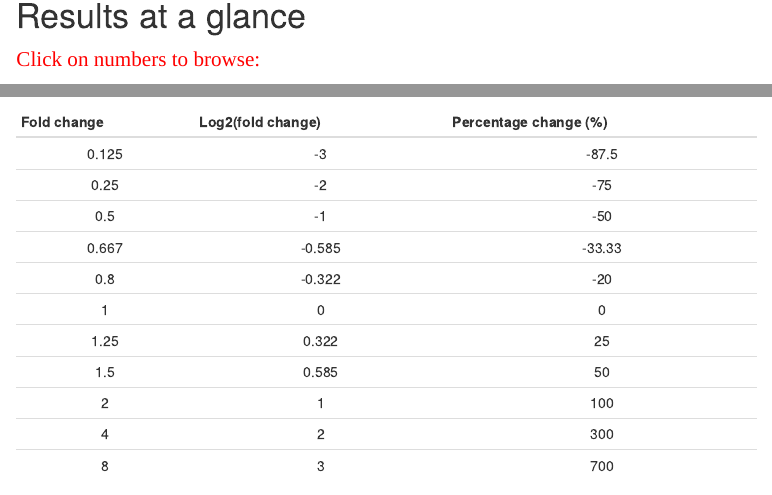
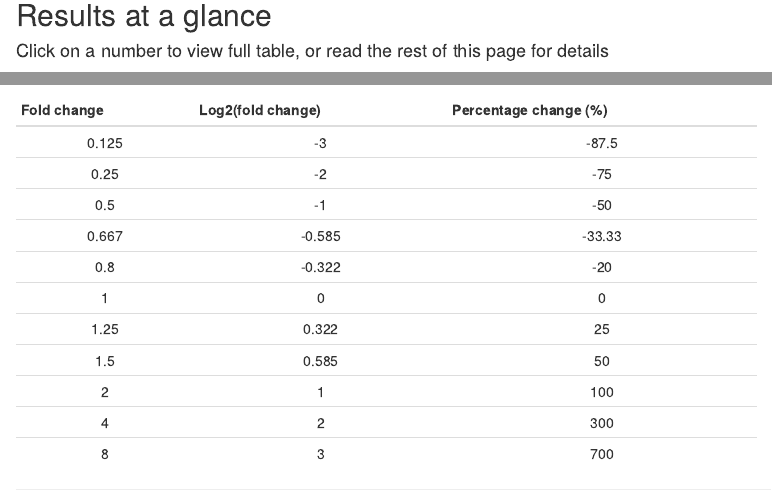
Before and after one commit to zhezhangsh/DEGandMore, an R Markdown document (examples/DeReport/DeReport.Rmd): the page in a window 1100 px wide, from 560 px down before the commit and from 660 px down after it, so that both start at the same text, and a second part further down, joined at a grey line. Rendered offline with R 4.5, knitr and Pandoc, with nearby package versions; some code elsewhere in the file could not run offline.

Commit message:
Update DeReport.Rmd

````diff
--- a/examples/DeReport/DeReport.Rmd
+++ b/examples/DeReport/DeReport.Rmd
@@ -544,9 +544,11 @@ file.rename(paste(path, '.zip', sep=''), paste(path, '/', path0, '.zip', sep='')
 ```
 
 ***
-# Results at a glance
+# <span style="color:red; font-family:Georgia; font-size:1.5em;">`r g1.name` vs. `r g2.name`</span>
 
-<span style="color:red; font-family:Georgia; font-size:1.5em;">Click on numbers to browse:</span>
+## Results at a glance
+
+#### Click on a number to view full table, or read the rest of this page for details
 
 ```{r sig_count, eval=TRUE, include=TRUE}
 t<-cbind(c(nrow(up), nrow(dn)), sapply(ora.table, nrow),  sapply(bic, function(x) nrow(x[[1]])), sapply(kegg$Formatted, function(x) nrow(x[x[, 'P_Value']<=0.05, , drop=FALSE])));
````
